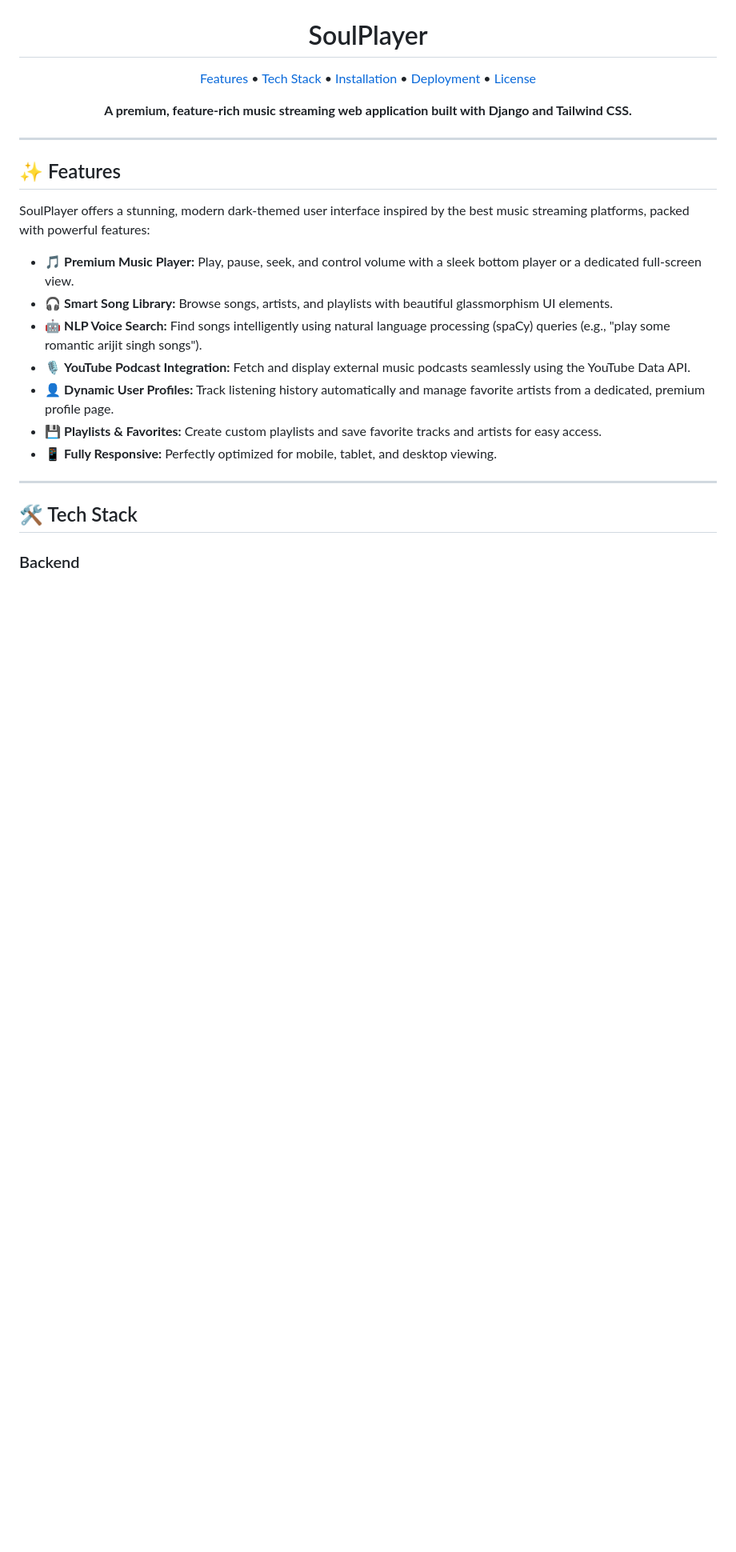
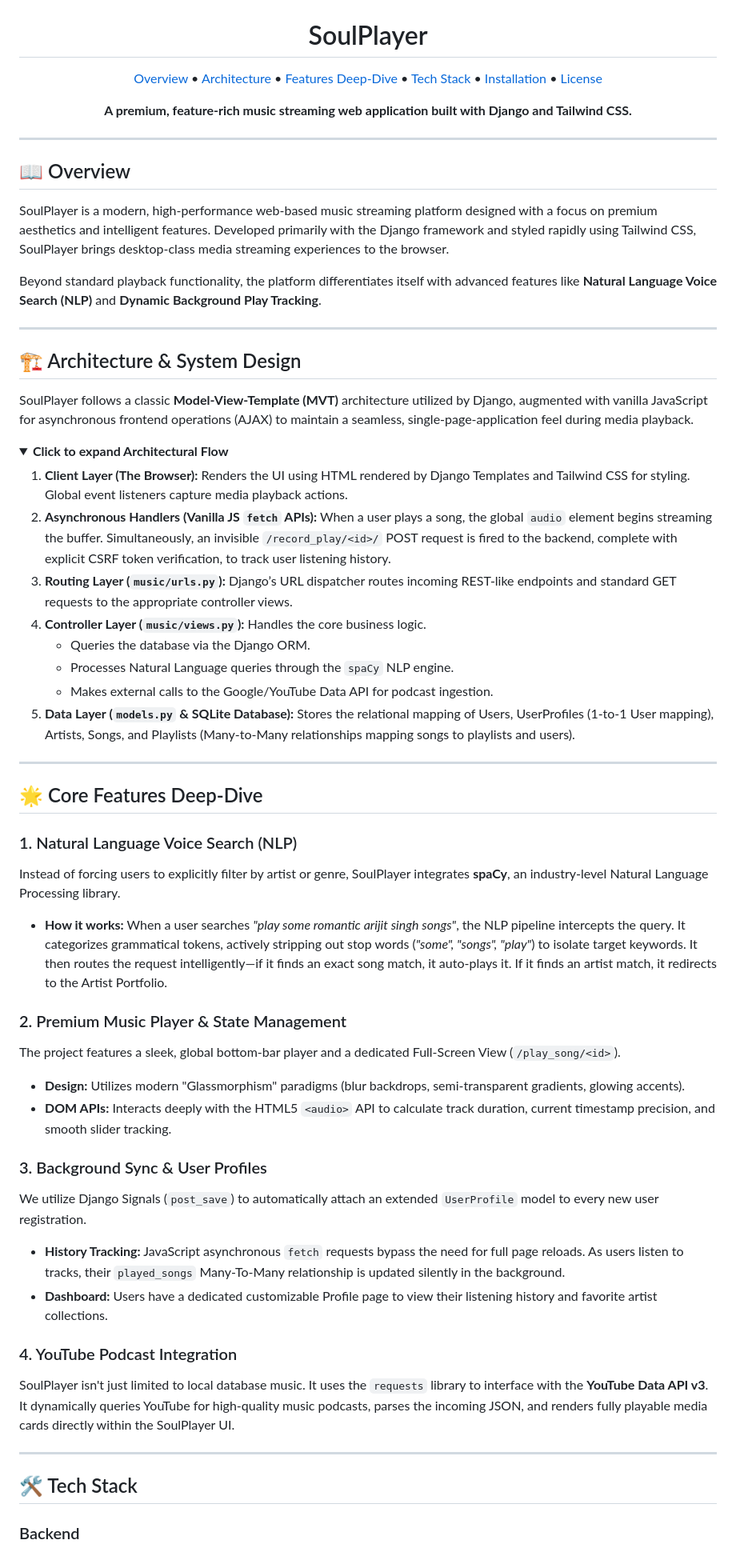
Before and after one commit to rudra00434/SoulPlayer, a Markdown page: SPOTIFY/README.md, the part around one of its changes. Shown at 80% size. Rendered like a GitHub page; folded sections open; blank space fills up the shorter version.

Commit message:
Enhance README with deep architecture and feature details

```diff
--- a/SPOTIFY/README.md
+++ b/SPOTIFY/README.md
@@ -5,10 +5,11 @@
 <h1 align="center">SoulPlayer</h1>
 
 <p align="center">
-  <a href="#features">Features</a> •
+  <a href="#overview">Overview</a> •
+  <a href="#architecture">Architecture</a> •
+  <a href="#core-features">Features Deep-Dive</a> •
   <a href="#tech-stack">Tech Stack</a> •
   <a href="#installation">Installation</a> •
-  <a href="#deployment">Deployment</a> •
   <a href="#license">License</a>
 </p>
 
@@ -18,17 +19,51 @@
 
 ---
 
-## ✨ Features
+## 📖 Overview
 
-SoulPlayer offers a stunning, modern dark-themed user interface inspired by the best music streaming platforms, packed with powerful features:
+SoulPlayer is a modern, high-performance web-based music streaming platform designed with a focus on premium aesthetics and intelligent features. Developed primarily with the Django framework and styled rapidly using Tailwind CSS, SoulPlayer brings desktop-class media streaming experiences to the browser.
 
-*   🎵 **Premium Music Player:** Play, pause, seek, and control volume with a sleek bottom player or a dedicated full-screen view.
-*   🎧 **Smart Song Library:** Browse songs, artists, and playlists with beautiful glassmorphism UI elements.
-*   🤖 **NLP Voice Search:** Find songs intelligently using natural language processing (spaCy) queries (e.g., "play some romantic arijit singh songs").
-*   🎙️ **YouTube Podcast Integration:** Fetch and display external music podcasts seamlessly using the YouTube Data API.
-*   👤 **Dynamic User Profiles:** Track listening history automatically and manage favorite artists from a dedicated, premium profile page.
-*   💾 **Playlists & Favorites:** Create custom playlists and save favorite tracks and artists for easy access.
-*   📱 **Fully Responsive:** Perfectly optimized for mobile, tablet, and desktop viewing.
+Beyond standard playback functionality, the platform differentiates itself with advanced features like **Natural Language Voice Search (NLP)** and **Dynamic Background Play Tracking**.
+
+---
+
+## 🏗️ Architecture & System Design
+
+SoulPlayer follows a classic **Model-View-Template (MVT)** architecture utilized by Django, augmented with vanilla JavaScript for asynchronous frontend operations (AJAX) to maintain a seamless, single-page-application feel during media playback.
+
+<details>
+<summary><b>Click to expand Architectural Flow</b></summary>
+
+1. **Client Layer (The Browser):** Renders the UI using HTML rendered by Django Templates and Tailwind CSS for styling. Global event listeners capture media playback actions.
+2. **Asynchronous Handlers (Vanilla JS `fetch` APIs):** When a user plays a song, the global `audio` element begins streaming the buffer. Simultaneously, an invisible `/record_play/<id>/` POST request is fired to the backend, complete with explicit CSRF token verification, to track user listening history.
+3. **Routing Layer (`music/urls.py`):** Django’s URL dispatcher routes incoming REST-like endpoints and standard GET requests to the appropriate controller views.
+4. **Controller Layer (`music/views.py`):** Handles the core business logic.
+    - Queries the database via the Django ORM.
+    - Processes Natural Language queries through the `spaCy` NLP engine.
+    - Makes external calls to the Google/YouTube Data API for podcast ingestion.
+5. **Data Layer (`models.py` & SQLite Database):** Stores the relational mapping of Users, UserProfiles (1-to-1 User mapping), Artists, Songs, and Playlists (Many-to-Many relationships mapping songs to playlists and users).
+</details>
+
+---
+
+## 🌟 Core Features Deep-Dive
+
+### 1. Natural Language Voice Search (NLP)
+Instead of forcing users to explicitly filter by artist or genre, SoulPlayer integrates **spaCy**, an industry-level Natural Language Processing library.
+* **How it works:** When a user searches *"play some romantic arijit singh songs"*, the NLP pipeline intercepts the query. It categorizes grammatical tokens, actively stripping out stop words (*"some", "songs", "play"*) to isolate target keywords. It then routes the request intelligently—if it finds an exact song match, it auto-plays it. If it finds an artist match, it redirects to the Artist Portfolio.
+
+### 2. Premium Music Player & State Management
+The project features a sleek, global bottom-bar player and a dedicated Full-Screen View (`/play_song/<id>`).
+* **Design:** Utilizes modern "Glassmorphism" paradigms (blur backdrops, semi-transparent gradients, glowing accents).
+* **DOM APIs:** Interacts deeply with the HTML5 `<audio>` API to calculate track duration, current timestamp precision, and smooth slider tracking.
+
+### 3. Background Sync & User Profiles
+We utilize Django Signals (`post_save`) to automatically attach an extended `UserProfile` model to every new user registration.
+* **History Tracking:** JavaScript asynchronous `fetch` requests bypass the need for full page reloads. As users listen to tracks, their `played_songs` Many-To-Many relationship is updated silently in the background.
+* **Dashboard:** Users have a dedicated customizable Profile page to view their listening history and favorite artist collections.
+
+### 4. YouTube Podcast Integration
+SoulPlayer isn't just limited to local database music. It uses the `requests` library to interface with the **YouTube Data API v3**. It dynamically queries YouTube for high-quality music podcasts, parses the incoming JSON, and renders fully playable media cards directly within the SoulPlayer UI.
 
 ---
 
```
Also changed, not shown: other parts of SPOTIFY/README.md (+24 -24 lines).
